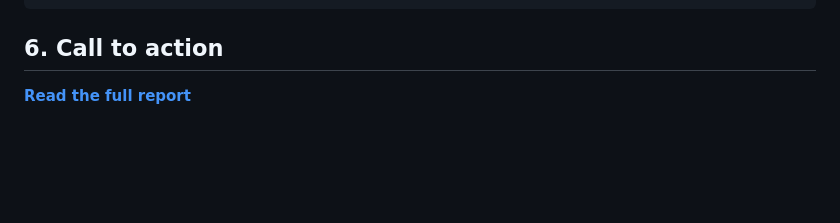
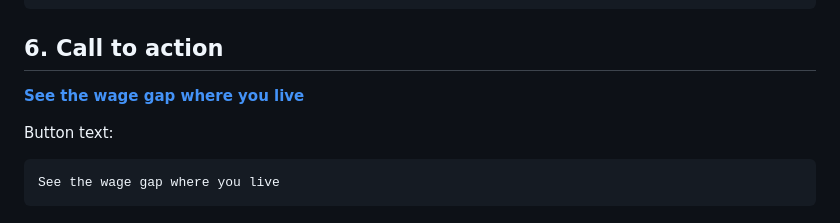
Before and after one commit to Data4ThePeople/WageLorenzCurve, a Markdown page: posts/lorenz-chart-viz/EMAIL.md, the part around the change. Drawn GitHub-style; blank space fills up the shorter version.

Commit message:
lorenz-chart-viz: email call to action
Co-Authored-By: Claude Opus 5.5 (1M context) <noreply@anthropic.com>

````diff
--- a/posts/lorenz-chart-viz/EMAIL.md
+++ b/posts/lorenz-chart-viz/EMAIL.md
@@ -51,4 +51,9 @@ Take a look at our latest rebuild and see what an AI-assisted process can do whe
 
 ## 6. Call to action
 
-**[Read the full report](https://www.data4thepeople.com/p/lorenz-chart-viz)**
+**[See the wage gap where you live](https://www.data4thepeople.com/p/lorenz-chart-viz)**
+
+Button text:
+```
+See the wage gap where you live
+```
````
